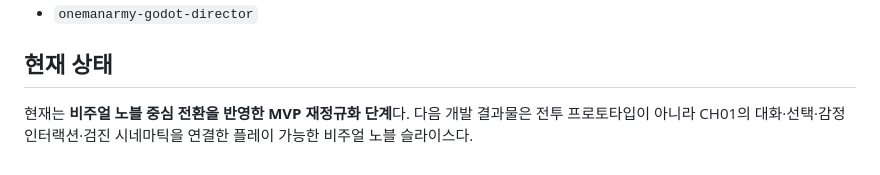
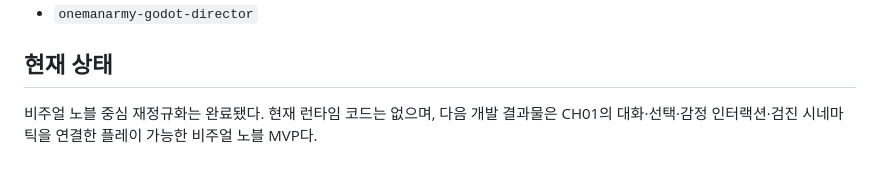
Before and after one commit to bluehige/onemanarmy, a Markdown page: README.md, the part around the change. Drawn GitHub-style.

Commit message:
Update README phase after visual novel pivot

```diff
--- a/README.md
+++ b/README.md
@@ -150,4 +150,4 @@ docs/
 
 ## 현재 상태
 
-현재는 **비주얼 노블 중심 전환을 반영한 MVP 재정규화 단계**다. 다음 개발 결과물은 전투 프로토타입이 아니라 CH01의 대화·선택·감정 인터랙션·검진 시네마틱을 연결한 플레이 가능한 비주얼 노블 슬라이스다.
+비주얼 노블 중심 재정규화는 완료됐다. 현재 런타임 코드는 없으며, 다음 개발 결과물은 CH01의 대화·선택·감정 인터랙션·검진 시네마틱을 연결한 플레이 가능한 비주얼 노블 MVP다.
```
